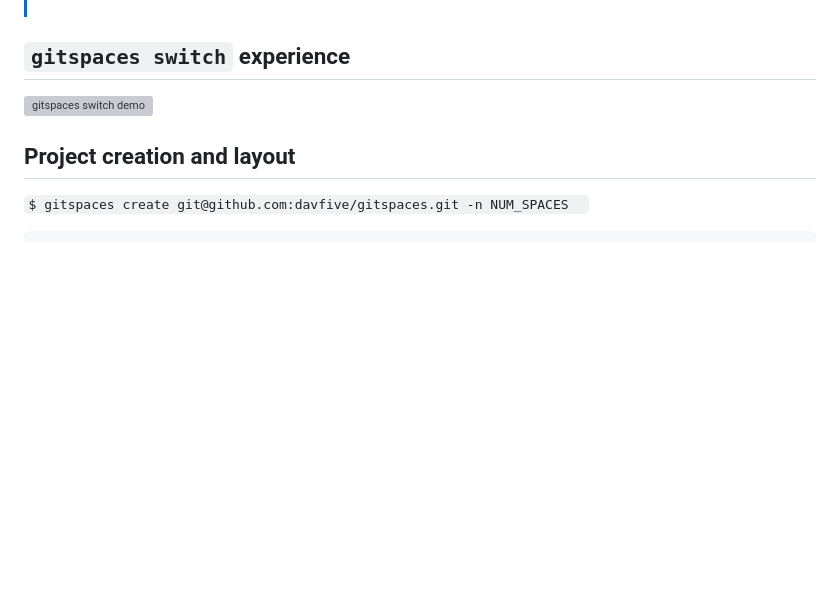
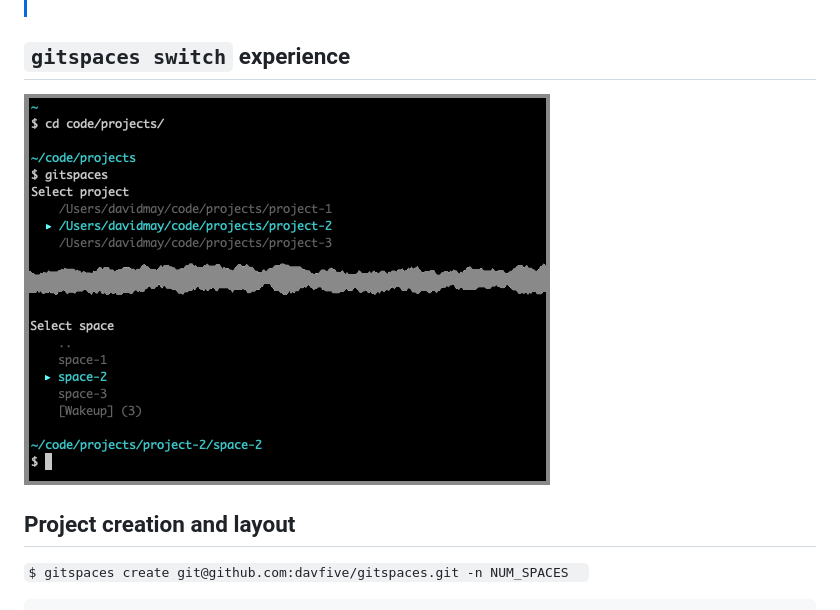
Before and after one commit to davfive/gitspaces, a Markdown page: README.md, the part around the change. GitHub-like rendering; blank space fills up the shorter version; grey boxes are pictures that could not be loaded.

Commit message:
Update README.md - wrong image extension

```diff
--- a/README.md
+++ b/README.md
@@ -43,7 +43,7 @@ COMMAND  | Description
 > 3. Running `gitspaces` by itself does a `gitspaces switch`
 
 ## `gitspaces switch` experience
-![gitspaces switch demo](./docs/files/gitspaces-switch-demo.jpg)
+![gitspaces switch demo](./docs/files/gitspaces-switch-demo.png)
 
 ## Project creation and layout
 `$ gitspaces create git@github.com:davfive/gitspaces.git -n NUM_SPACES
```
